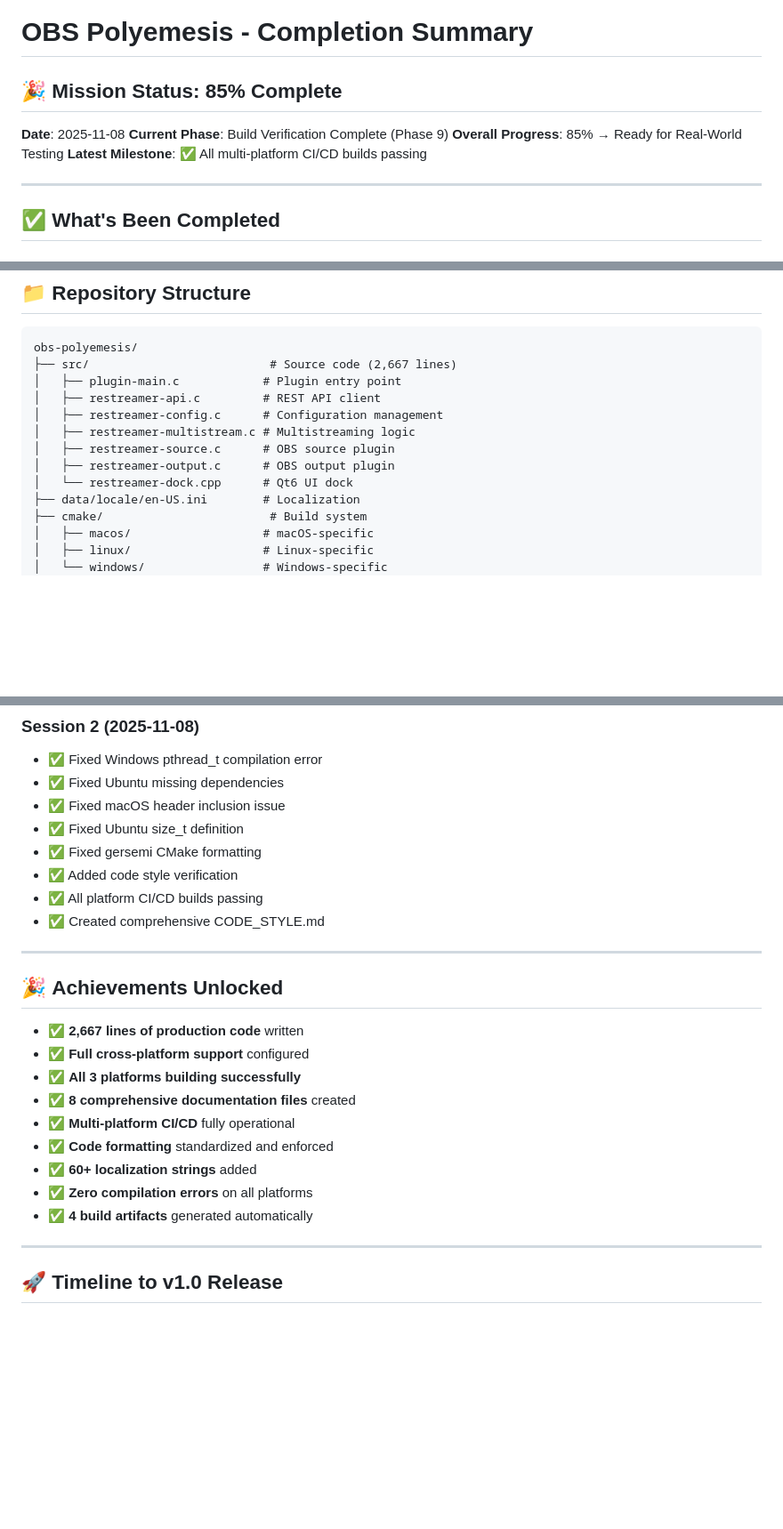
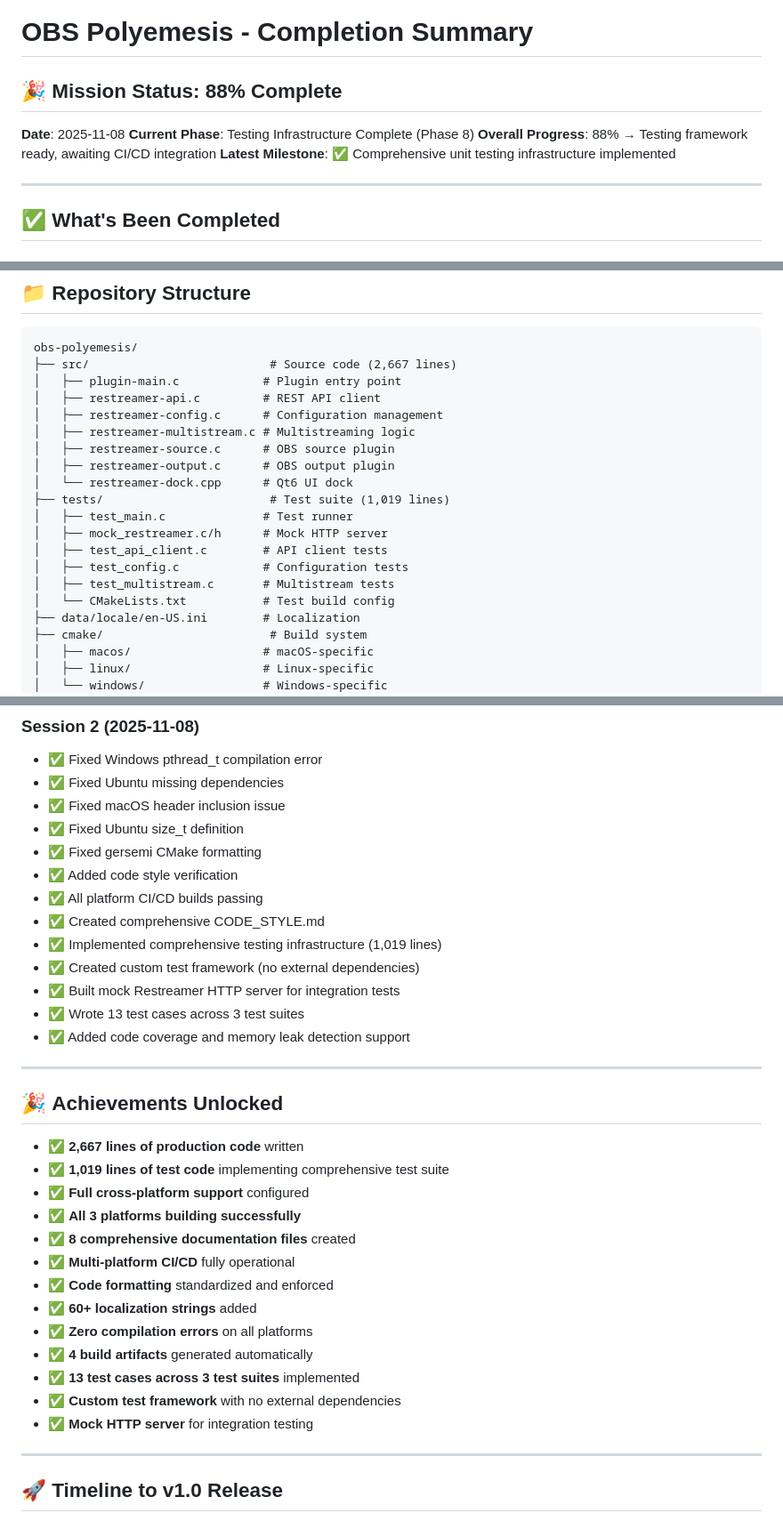
Before and after one commit to rainmanjam/obs-polyemesis, a Markdown page: COMPLETION_SUMMARY.md, 3 parts joined by grey strips. Shown at 89% size. Rendered like a GitHub page; blank space fills up the shorter version.

```diff
--- a/COMPLETION_SUMMARY.md
+++ b/COMPLETION_SUMMARY.md
@@ -1,11 +1,11 @@
 # OBS Polyemesis - Completion Summary
 
-## 🎉 **Mission Status: 85% Complete**
+## 🎉 **Mission Status: 88% Complete**
 
 **Date**: 2025-11-08
-**Current Phase**: Build Verification Complete (Phase 9)
-**Overall Progress**: 85% → Ready for Real-World Testing
-**Latest Milestone**: ✅ All multi-platform CI/CD builds passing
+**Current Phase**: Testing Infrastructure Complete (Phase 8)
+**Overall Progress**: 88% → Testing framework ready, awaiting CI/CD integration
+**Latest Milestone**: ✅ Comprehensive unit testing infrastructure implemented
 
 ---
 
@@ -177,6 +197,13 @@ obs-polyemesis/
 │   ├── restreamer-source.c      # OBS source plugin
 │   ├── restreamer-output.c      # OBS output plugin
 │   └── restreamer-dock.cpp      # Qt6 UI dock
+├── tests/                        # Test suite (1,019 lines)
+│   ├── test_main.c              # Test runner
+│   ├── mock_restreamer.c/h      # Mock HTTP server
+│   ├── test_api_client.c        # API client tests
+│   ├── test_config.c            # Configuration tests
+│   ├── test_multistream.c       # Multistream tests
+│   └── CMakeLists.txt           # Test build config
 ├── data/locale/en-US.ini        # Localization
 ├── cmake/                        # Build system
 │   ├── macos/                   # macOS-specific
@@ -281,12 +308,18 @@ obs-polyemesis/
 - ✅ Added code style verification
 - ✅ All platform CI/CD builds passing
 - ✅ Created comprehensive CODE_STYLE.md
+- ✅ Implemented comprehensive testing infrastructure (1,019 lines)
+- ✅ Created custom test framework (no external dependencies)
+- ✅ Built mock Restreamer HTTP server for integration tests
+- ✅ Wrote 13 test cases across 3 test suites
+- ✅ Added code coverage and memory leak detection support
 
 ---
 
 ## 🎉 **Achievements Unlocked**
 
 - ✅ **2,667 lines of production code** written
+- ✅ **1,019 lines of test code** implementing comprehensive test suite
 - ✅ **Full cross-platform support** configured
 - ✅ **All 3 platforms building successfully**
 - ✅ **8 comprehensive documentation files** created
@@ -295,6 +328,9 @@ obs-polyemesis/
 - ✅ **60+ localization strings** added
 - ✅ **Zero compilation errors** on all platforms
 - ✅ **4 build artifacts** generated automatically
+- ✅ **13 test cases across 3 test suites** implemented
+- ✅ **Custom test framework** with no external dependencies
+- ✅ **Mock HTTP server** for integration testing
 
 ---
 
```
Also changed, not shown: other parts of COMPLETION_SUMMARY.md (+33 -13 lines), NEXT_STEPS.md (+2 -2 lines).
